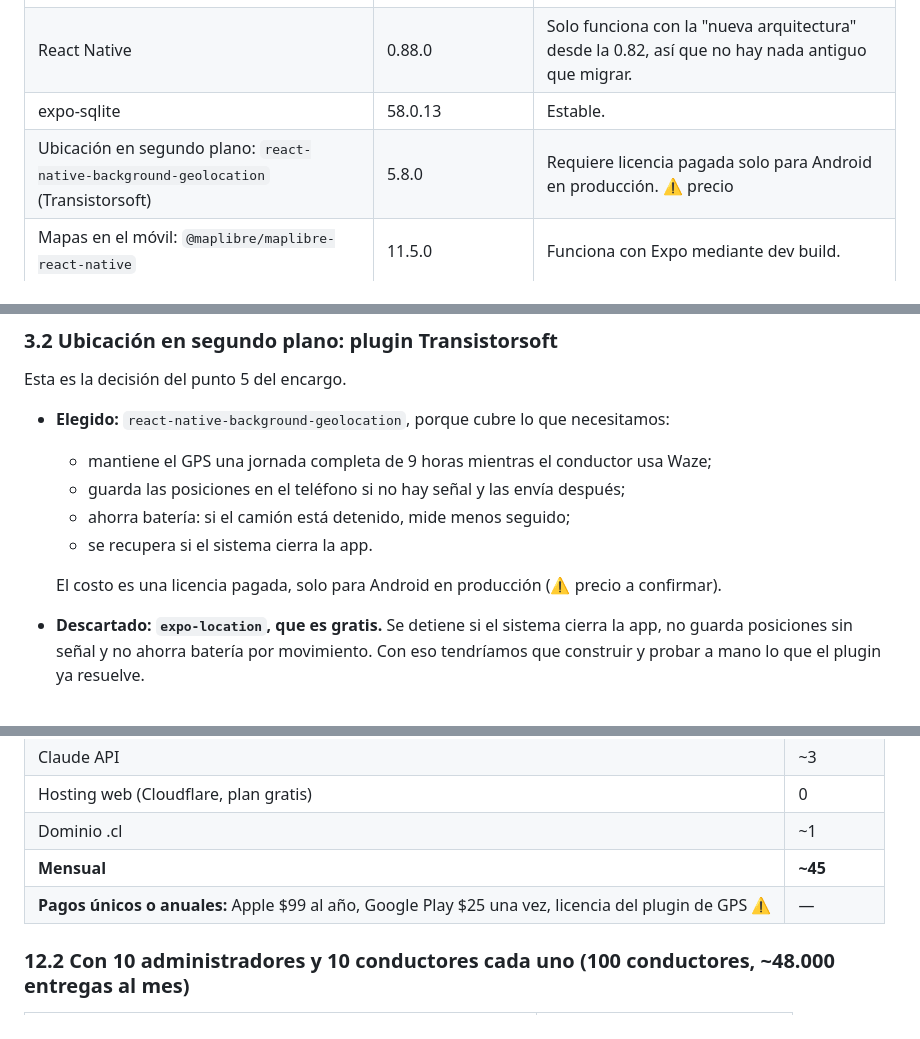
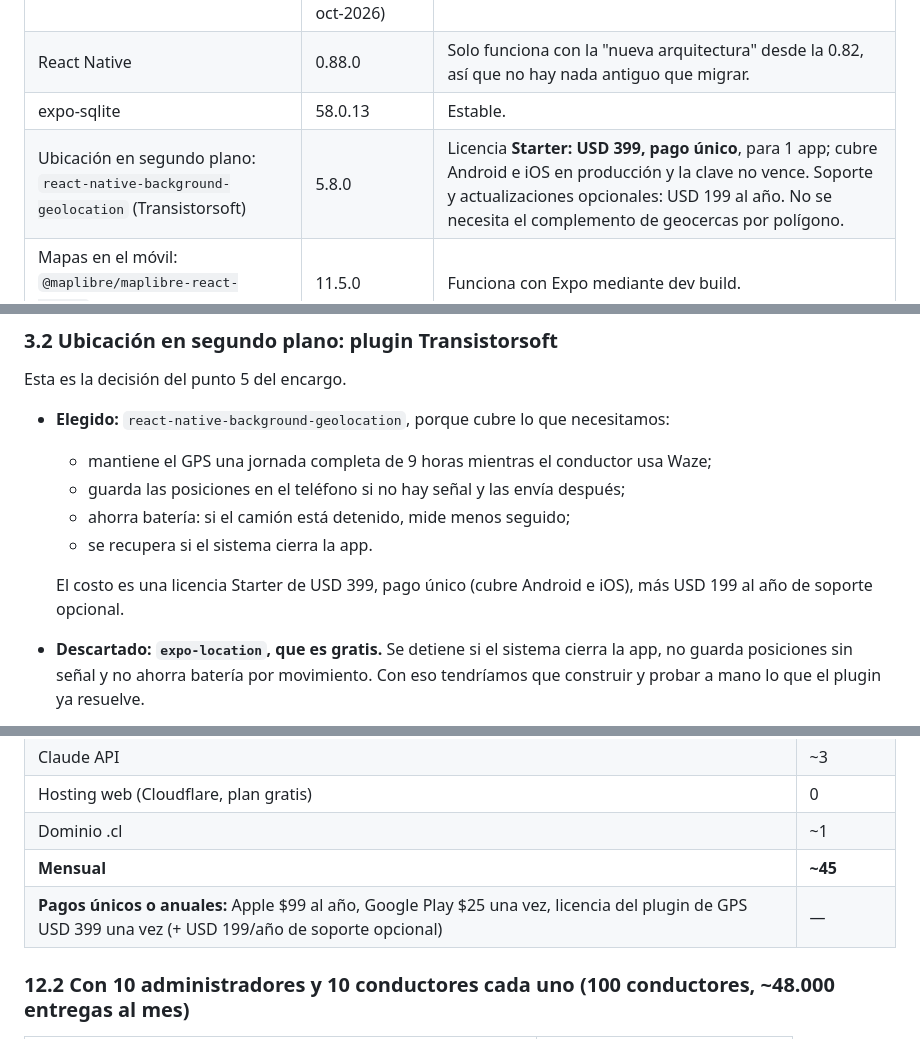
Before and after one commit to tomasquinteros059-svg/Seek-and-go, a Markdown page: SPEC.md, 3 parts joined by grey strips. GitHub-like rendering.

Commit message:
SPEC: precio verificado de la licencia del plugin de GPS
Co-Authored-By: Claude Opus 5.5 <noreply@anthropic.com>
Claude-Session: https://claude.ai/code/session_01NFbZjP3TiAkR5jVsuFmphj

```diff
--- a/SPEC.md
+++ b/SPEC.md
@@ -57,7 +57,7 @@ Versiones revisadas el 18 de octubre de 2026 en los registros oficiales de paque
 | Expo SDK | 58 (paquete 58.0.14, 16-oct-2026) | Recién salido. Usaremos la última versión de parche. |
 | React Native | 0.88.0 | Solo funciona con la "nueva arquitectura" desde la 0.82, así que no hay nada antiguo que migrar. |
 | expo-sqlite | 58.0.13 | Estable. |
-| Ubicación en segundo plano: `react-native-background-geolocation` (Transistorsoft) | 5.8.0 | Requiere licencia pagada solo para Android en producción. ⚠ precio |
+| Ubicación en segundo plano: `react-native-background-geolocation` (Transistorsoft) | 5.8.0 | Licencia **Starter: USD 399, pago único**, para 1 app; cubre Android e iOS en producción y la clave no vence. Soporte y actualizaciones opcionales: USD 199 al año. No se necesita el complemento de geocercas por polígono. |
 | Mapas en el móvil: `@maplibre/maplibre-react-native` | 11.5.0 | Funciona con Expo mediante dev build. |
 | Mapas en la web: `maplibre-gl` | 6.15.0 | Requiere WebGL2; todos los navegadores actuales lo tienen. |
 | `pmtiles` | 4.5.0 | Estable. |
@@ -116,7 +116,7 @@ Esta es la decisión del punto 5 del encargo.
   - ahorra batería: si el camión está detenido, mide menos seguido;
   - se recupera si el sistema cierra la app.
 
-  El costo es una licencia pagada, solo para Android en producción (⚠ precio a confirmar).
+  El costo es una licencia Starter de USD 399, pago único (cubre Android e iOS), más USD 199 al año de soporte opcional.
 - **Descartado: `expo-location`, que es gratis.** Se detiene si el sistema cierra la app, no guarda posiciones sin señal y no ahorra batería por movimiento. Con eso tendríamos que construir y probar a mano lo que el plugin ya resuelve.
 
 **Cómo funciona con cada sistema y cómo se le explica al conductor:**
@@ -522,7 +522,7 @@ La CI de GitHub corre todo lo automático en cada cambio. Ninguna fase se cierra
 | Hosting web (Cloudflare, plan gratis) | 0 |
 | Dominio .cl | ~1 |
 | **Mensual** | **~45** |
-| **Pagos únicos o anuales:** Apple $99 al año, Google Play $25 una vez, licencia del plugin de GPS ⚠ | — |
+| **Pagos únicos o anuales:** Apple $99 al año, Google Play $25 una vez, licencia del plugin de GPS USD 399 una vez (+ USD 199/año de soporte opcional) | — |
 
 ### 12.2 Con 10 administradores y 10 conductores cada uno (100 conductores, ~48.000 entregas al mes)
 | Servicio | USD/mes |
```
Also changed, not shown: other parts of SPEC.md (+1 -1 lines).
